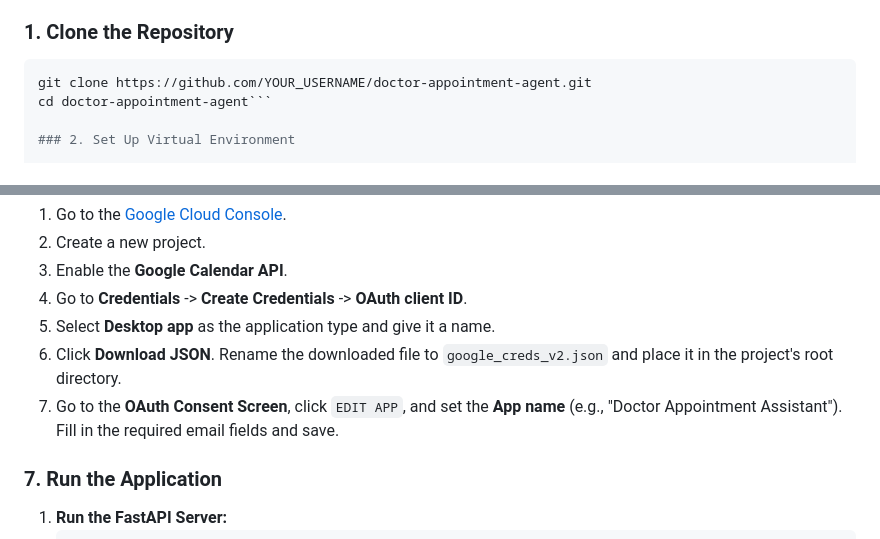
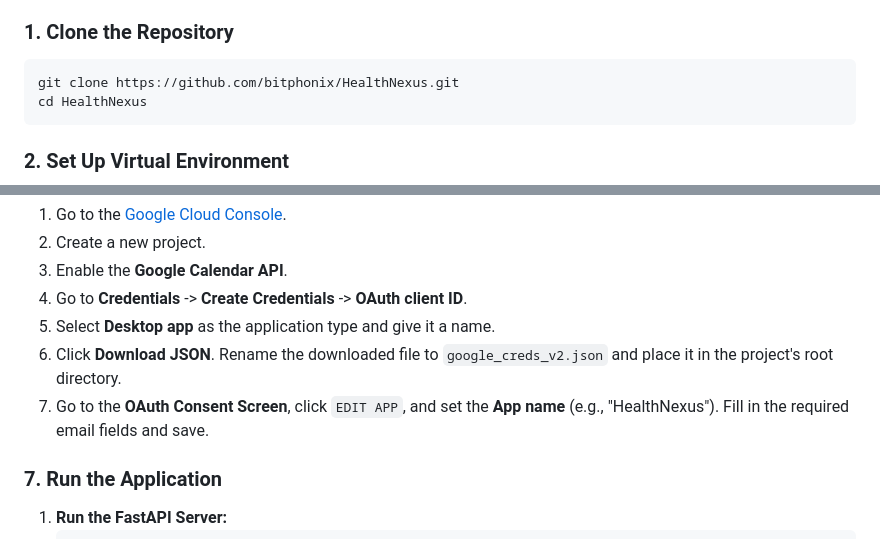
Before and after one commit to bitphonix/HealthNexus, a Markdown page: README.md, 2 parts joined by grey strips. Rendered like a GitHub page.

````diff
--- a/README.md
+++ b/README.md
@@ -35,8 +76,9 @@ Follow these steps to set up and run the project locally.
 ### 1. Clone the Repository
 
 ```bash
-git clone https://github.com/YOUR_USERNAME/doctor-appointment-agent.git
-cd doctor-appointment-agent```
+git clone https://github.com/bitphonix/HealthNexus.git
+cd HealthNexus
+```
 
 ### 2. Set Up Virtual Environment
 
@@ -84,7 +125,7 @@ This project uses the Google Calendar API.
 4.  Go to **Credentials** -> **Create Credentials** -> **OAuth client ID**.
 5.  Select **Desktop app** as the application type and give it a name.
 6.  Click **Download JSON**. Rename the downloaded file to `google_creds_v2.json` and place it in the project's root directory.
-7.  Go to the **OAuth Consent Screen**, click `EDIT APP`, and set the **App name** (e.g., "Doctor Appointment Assistant"). Fill in the required email fields and save.
+7.  Go to the **OAuth Consent Screen**, click `EDIT APP`, and set the **App name** (e.g., "HealthNexus"). Fill in the required email fields and save.
 
 ### 7. Run the Application
 
````
Also changed, not shown: other parts of README.md (+46 -6 lines).
